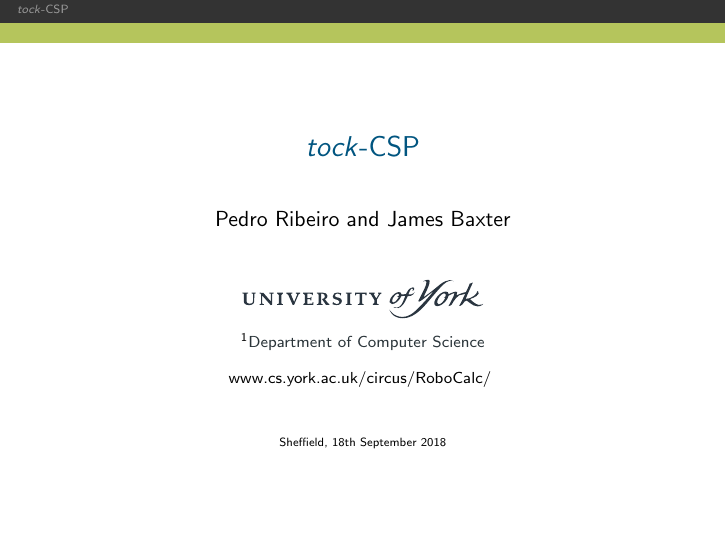
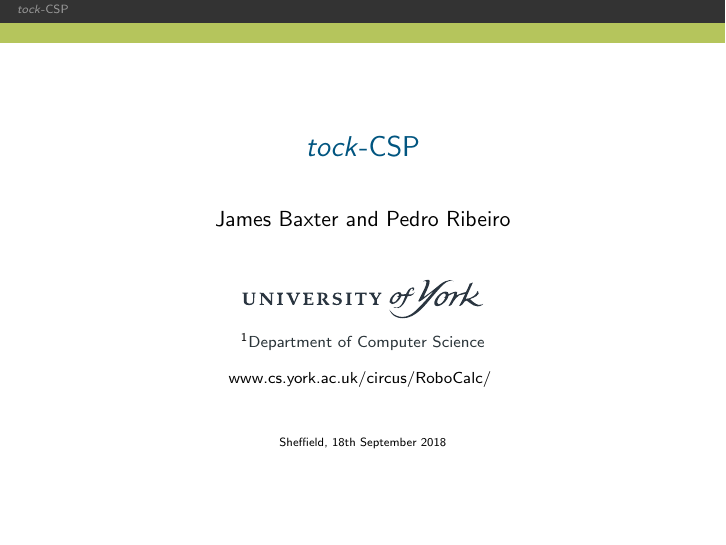
Before and after one commit to UoY-RoboStar/tick-tock-CSP, LaTeX slides (doc/presentation.tex): page 1 of 17. Compiled offline with pdfLaTeX; a missing font is replaced by an installed copy or a similar font; a LaTeX package or settings file that is missing is left out.

Commit message:
Tidied up authors.

```diff
--- a/doc/presentation.tex
+++ b/doc/presentation.tex
@@ -106,7 +106,7 @@
 
 \title[Modelling and Verification of Timed Robotic Controllers]{$tock$-CSP}
 
-\author[pfr]{Pedro Ribeiro and James Baxter}
+\author[pfr]{James Baxter and Pedro Ribeiro}
 \date{\tiny Sheffield, 18th September 2018}
 
 \institute[University of York]
```
